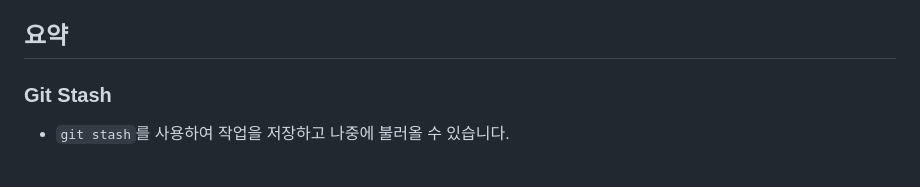
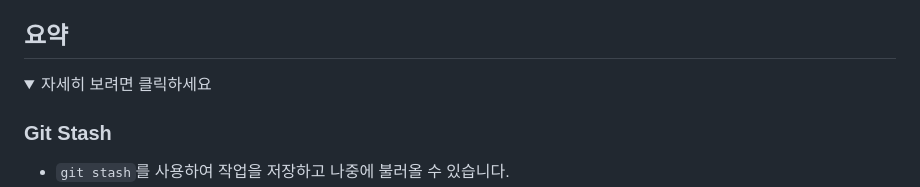
Before and after one commit to jaem1n207/advanced-git, a Markdown page: README.md, the part around the change printed below. GitHub-like rendering; folded sections open; blank space fills up the shorter version.

Commit message:
:memo: Add collapsible section to README.md

```diff
--- a/README.md
+++ b/README.md
@@ -49,6 +49,9 @@
 
 ## 요약
 
+<details>
+<summary>자세히 보려면 클릭하세요</summary>
+
 ### Git Stash
 
 - `git stash`를 사용하여 작업을 저장하고 나중에 불러올 수 있습니다.
```
Also changed, not shown: other parts of README.md (+2 -0 lines).
